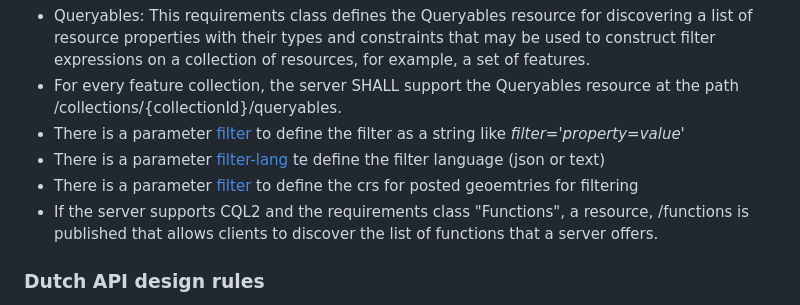
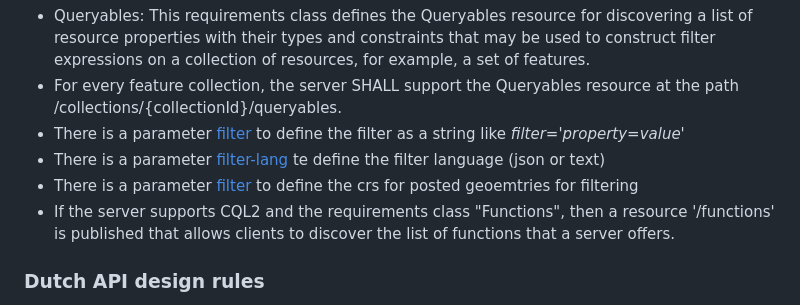
Before and after one commit to Geonovum/ogc-api-features-guideline, a Markdown page: Requirements.md, the part around the change printed below. GitHub-like rendering.

```diff
--- a/Requirements.md
+++ b/Requirements.md
@@ -76,7 +76,7 @@ Some of them are listed below:
 - There is a parameter [filter](https://www.opengis.net/doc/IS/ogcapi-features-3/1.0#filter-param) to define the filter as a string like _filter='property=value'_
 - There is a parameter [filter-lang](https://www.opengis.net/doc/IS/ogcapi-features-3/1.0#filter-lang-param)  te define the filter language (json or text)
 - There is a parameter [filter](https://www.opengis.net/doc/IS/ogcapi-features-3/1.0#filter-crs-param) to define the crs for posted geoemtries for filtering
-- If the server supports CQL2 and the requirements class "Functions", a resource, /functions is published that allows clients to discover the list of functions that a server offers.
+- If the server supports CQL2 and the requirements class "Functions", then a resource '/functions' is published that allows clients to discover the list of functions that a server offers.
 
 
 ### Dutch API design rules
```
Also changed, not shown: other parts of Requirements.md (+1 -1 lines), Examples.md (+10 -10 lines).
